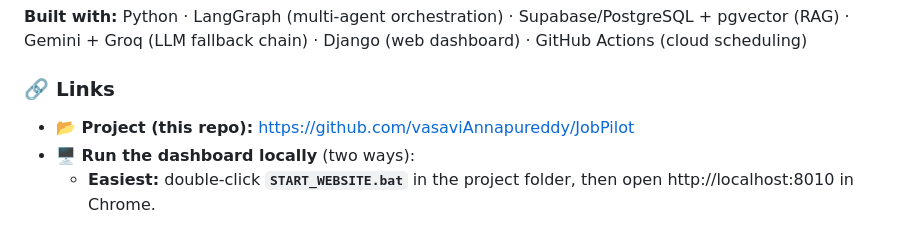
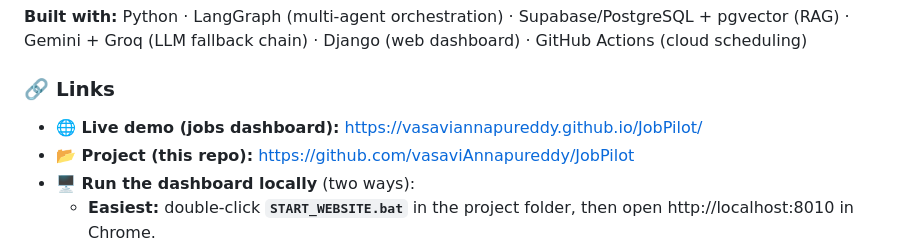
Before and after one commit to vasaviAnnapureddy/JobPilot, a Markdown page: README.md, the part around the change. GitHub-like rendering.

Commit message:
README: add live demo link (GitHub Pages)
Co-Authored-By: Claude Fable 5 <noreply@anthropic.com>

```diff
--- a/README.md
+++ b/README.md
@@ -5,6 +5,7 @@
 **Built with:** Python · LangGraph (multi-agent orchestration) · Supabase/PostgreSQL + pgvector (RAG) · Gemini + Groq (LLM fallback chain) · Django (web dashboard) · GitHub Actions (cloud scheduling)
 
 ### 🔗 Links
+- **🌐 Live demo (jobs dashboard):** https://vasaviannapureddy.github.io/JobPilot/
 - **📂 Project (this repo):** https://github.com/vasaviAnnapureddy/JobPilot
 - **🖥️ Run the dashboard locally** (two ways):
   - **Easiest:** double-click **`START_WEBSITE.bat`** in the project folder, then open http://localhost:8010 in Chrome.
```
